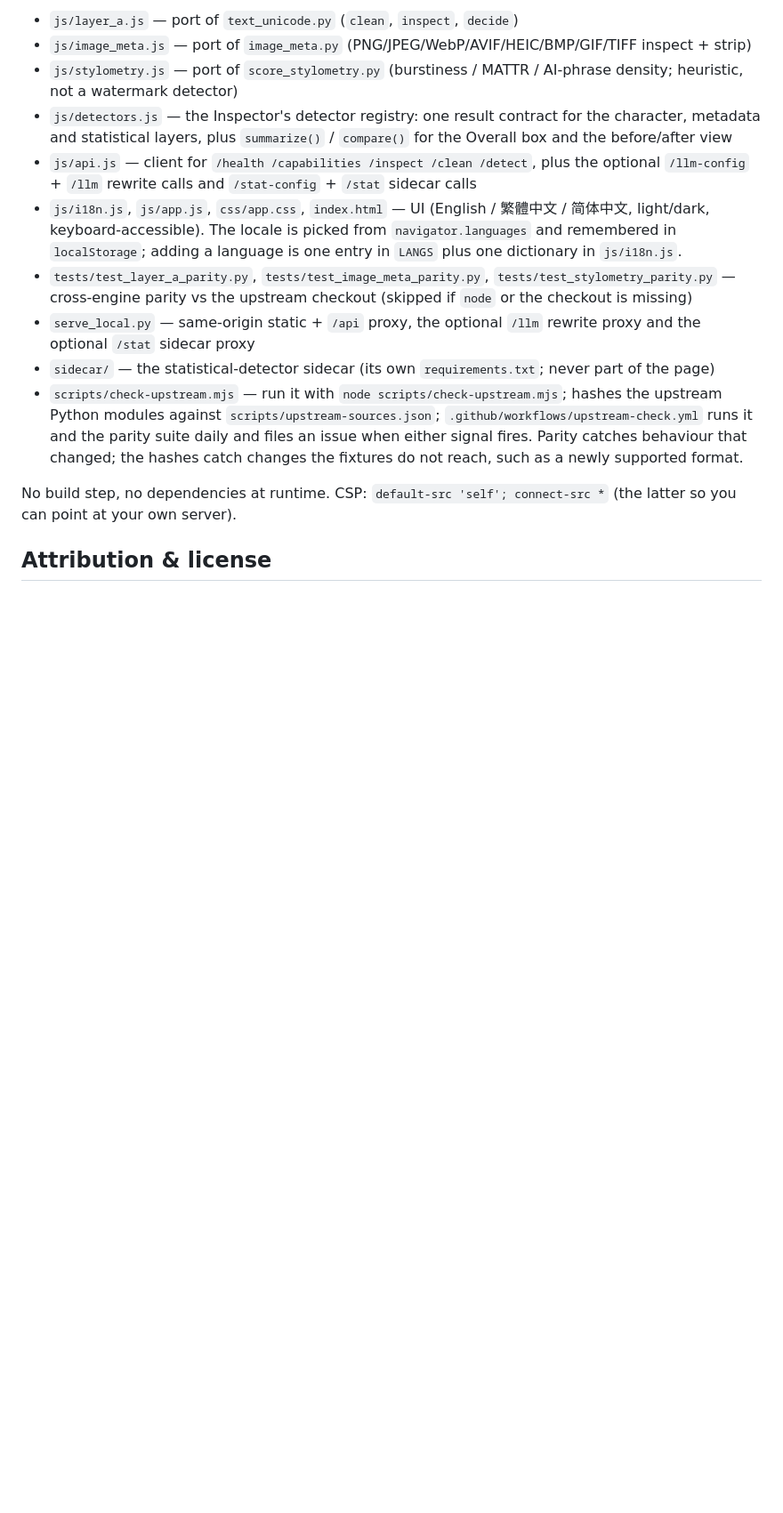
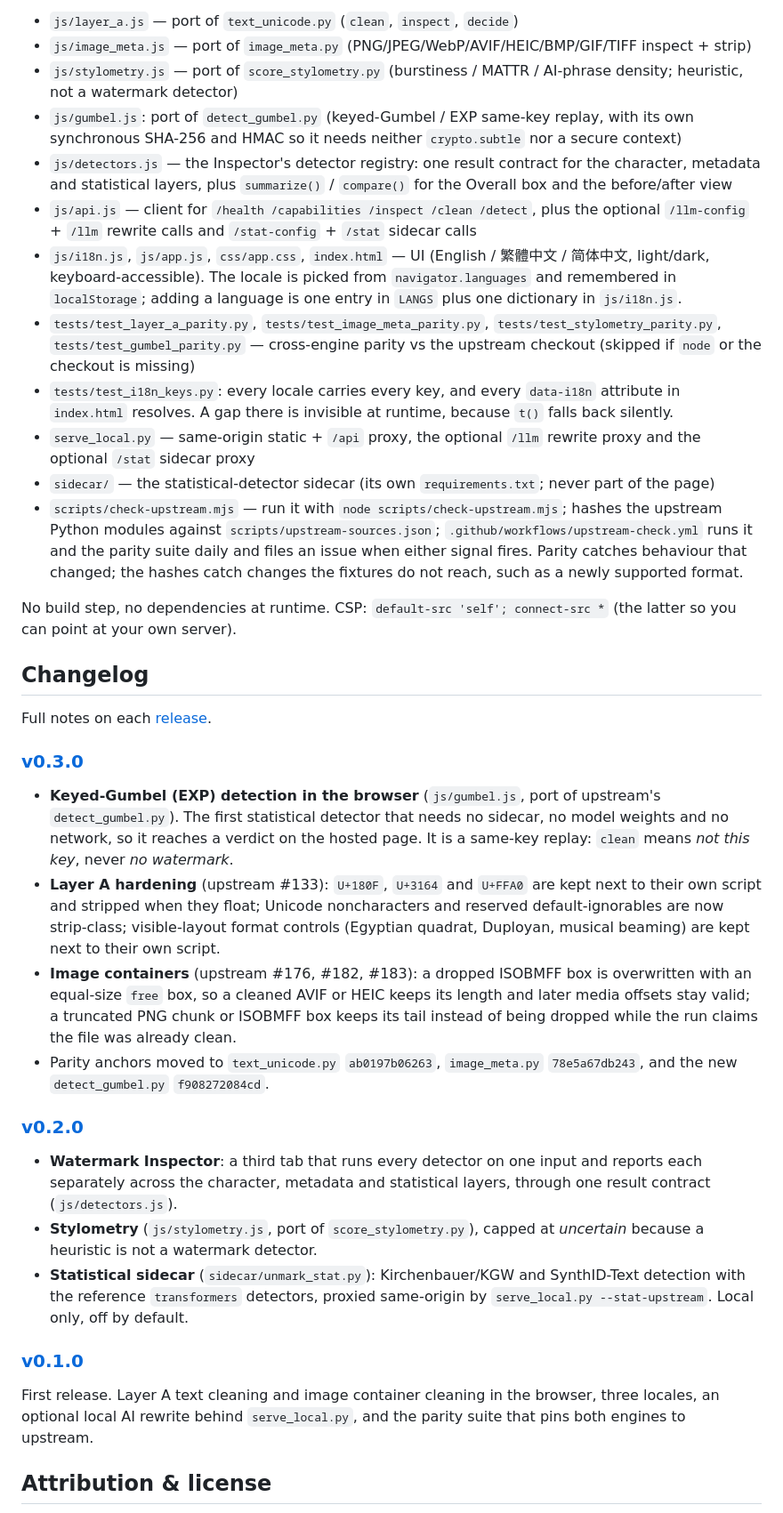
Before and after one commit to ivanusto/unmark-web, a Markdown page: README.md, the part around one of its changes. Shown at 89% size. GitHub-like rendering; blank space fills up the shorter version.

```diff
--- a/README.md
+++ b/README.md
@@ -160,16 +160,39 @@ There is no `package.json` here — nothing at runtime or in the test suite need
 - `js/layer_a.js` — port of `text_unicode.py` (`clean`, `inspect`, `decide`)
 - `js/image_meta.js` — port of `image_meta.py` (PNG/JPEG/WebP/AVIF/HEIC/BMP/GIF/TIFF inspect + strip)
 - `js/stylometry.js` — port of `score_stylometry.py` (burstiness / MATTR / AI-phrase density; heuristic, not a watermark detector)
+- `js/gumbel.js`: port of `detect_gumbel.py` (keyed-Gumbel / EXP same-key replay, with its own synchronous SHA-256 and HMAC so it needs neither `crypto.subtle` nor a secure context)
 - `js/detectors.js` — the Inspector's detector registry: one result contract for the character, metadata and statistical layers, plus `summarize()` / `compare()` for the Overall box and the before/after view
 - `js/api.js` — client for `/health /capabilities /inspect /clean /detect`, plus the optional `/llm-config` + `/llm` rewrite calls and `/stat-config` + `/stat` sidecar calls
 - `js/i18n.js`, `js/app.js`, `css/app.css`, `index.html` — UI (English / 繁體中文 / 简体中文, light/dark, keyboard-accessible). The locale is picked from `navigator.languages` and remembered in `localStorage`; adding a language is one entry in `LANGS` plus one dictionary in `js/i18n.js`.
-- `tests/test_layer_a_parity.py`, `tests/test_image_meta_parity.py`, `tests/test_stylometry_parity.py` — cross-engine parity vs the upstream checkout (skipped if `node` or the checkout is missing)
+- `tests/test_layer_a_parity.py`, `tests/test_image_meta_parity.py`, `tests/test_stylometry_parity.py`, `tests/test_gumbel_parity.py` — cross-engine parity vs the upstream checkout (skipped if `node` or the checkout is missing)
+- `tests/test_i18n_keys.py`: every locale carries every key, and every `data-i18n` attribute in `index.html` resolves. A gap there is invisible at runtime, because `t()` falls back silently.
 - `serve_local.py` — same-origin static + `/api` proxy, the optional `/llm` rewrite proxy and the optional `/stat` sidecar proxy
 - `sidecar/` — the statistical-detector sidecar (its own `requirements.txt`; never part of the page)
 - `scripts/check-upstream.mjs` — run it with `node scripts/check-upstream.mjs`; hashes the upstream Python modules against `scripts/upstream-sources.json`; `.github/workflows/upstream-check.yml` runs it and the parity suite daily and files an issue when either signal fires. Parity catches behaviour that changed; the hashes catch changes the fixtures do not reach, such as a newly supported format.
 
 No build step, no dependencies at runtime. CSP: `default-src 'self'; connect-src *` (the latter so you can point at your own server).
 
+## Changelog
+
+Full notes on each [release](https://github.com/ivanusto/unmark-web/releases).
+
+### [v0.3.0](https://github.com/ivanusto/unmark-web/releases/tag/v0.3.0)
+
+- **Keyed-Gumbel (EXP) detection in the browser** (`js/gumbel.js`, port of upstream's `detect_gumbel.py`). The first statistical detector that needs no sidecar, no model weights and no network, so it reaches a verdict on the hosted page. It is a same-key replay: `clean` means *not this key*, never *no watermark*.
+- **Layer A hardening** (upstream #133): `U+180F`, `U+3164` and `U+FFA0` are kept next to their own script and stripped when they float; Unicode noncharacters and reserved default-ignorables are now strip-class; visible-layout format controls (Egyptian quadrat, Duployan, musical beaming) are kept next to their own script.
+- **Image containers** (upstream #176, #182, #183): a dropped ISOBMFF box is overwritten with an equal-size `free` box, so a cleaned AVIF or HEIC keeps its length and later media offsets stay valid; a truncated PNG chunk or ISOBMFF box keeps its tail instead of being dropped while the run claims the file was already clean.
+- Parity anchors moved to `text_unicode.py` `ab0197b06263`, `image_meta.py` `78e5a67db243`, and the new `detect_gumbel.py` `f908272084cd`.
+
+### [v0.2.0](https://github.com/ivanusto/unmark-web/releases/tag/v0.2.0)
+
+- **Watermark Inspector**: a third tab that runs every detector on one input and reports each separately across the character, metadata and statistical layers, through one result contract (`js/detectors.js`).
+- **Stylometry** (`js/stylometry.js`, port of `score_stylometry.py`), capped at *uncertain* because a heuristic is not a watermark detector.
+- **Statistical sidecar** (`sidecar/unmark_stat.py`): Kirchenbauer/KGW and SynthID-Text detection with the reference `transformers` detectors, proxied same-origin by `serve_local.py --stat-upstream`. Local only, off by default.
+
+### [v0.1.0](https://github.com/ivanusto/unmark-web/releases/tag/v0.1.0)
+
+First release. Layer A text cleaning and image container cleaning in the browser, three locales, an optional local AI rewrite behind `serve_local.py`, and the parity suite that pins both engines to upstream.
+
 ## Attribution & license
 
 MIT — see [LICENSE](LICENSE). The character tables, decision rules and container parsers are derived from watermarks-remover, © watermarks-remover contributors, MIT; the upstream notice is preserved in [NOTICE](NOTICE). Use on content you own or are authorised to modify — see upstream's [ethics notes](https://github.com/guillaumemeyer/watermarks-remover/blob/main/skills/remove-ai-marks/references/ethics.md).
```
Also changed, not shown: other parts of README.md (+2 -2 lines), README.zh-TW.md (+26 -3 lines).
